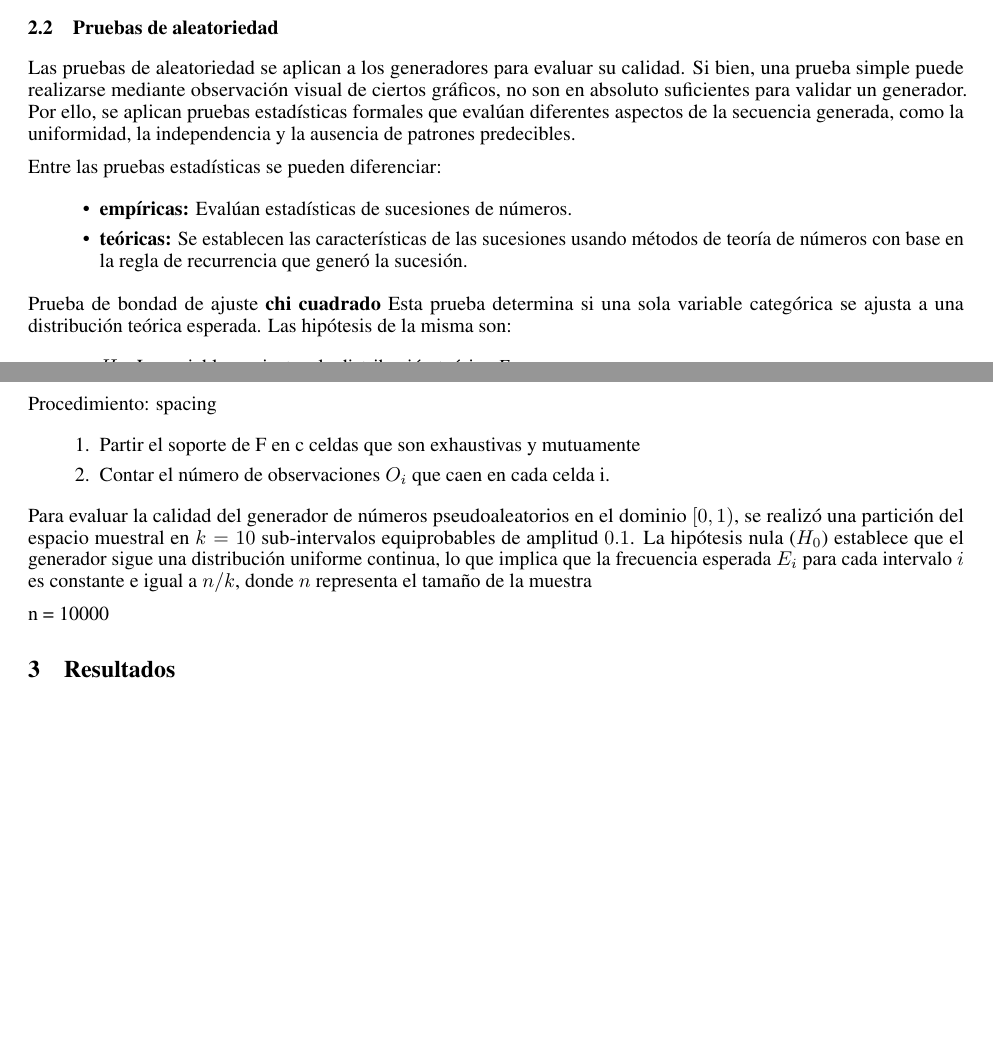
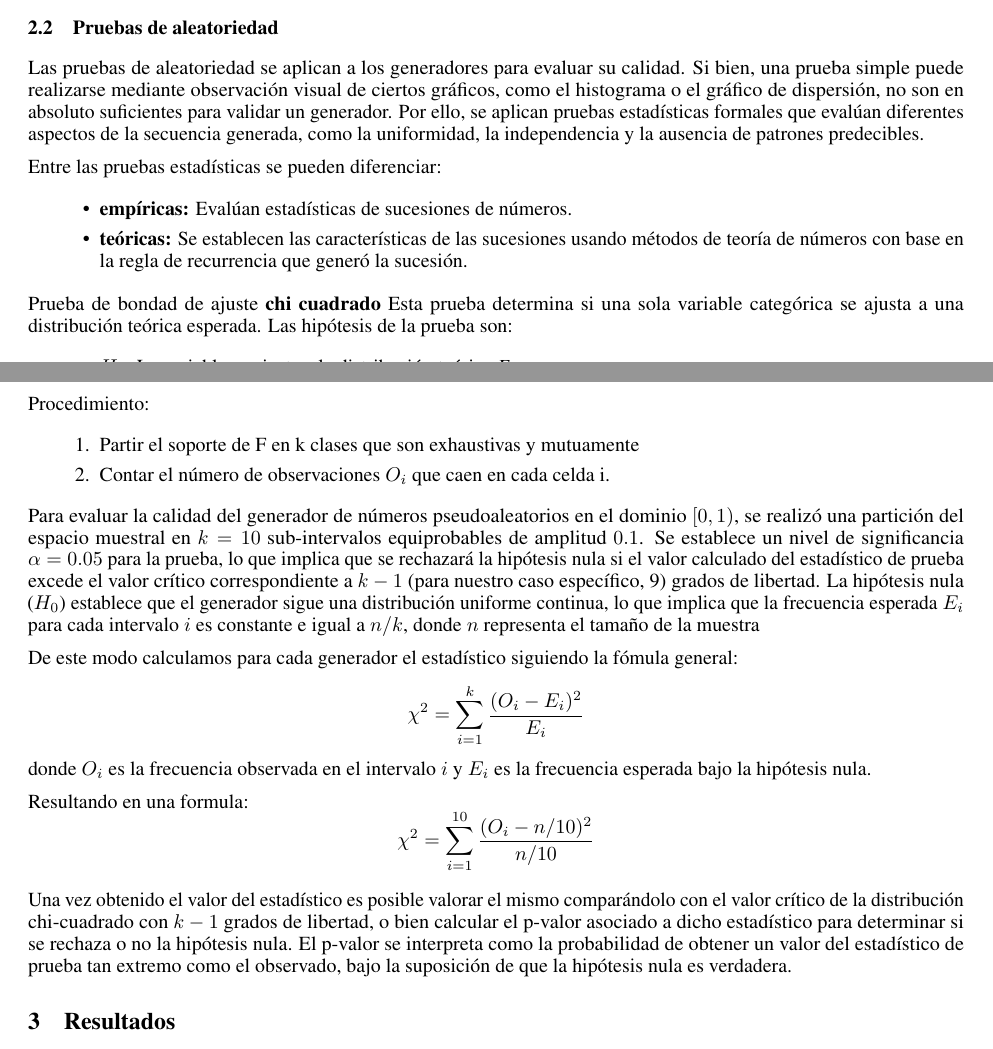
Before and after one commit to ManuFerraris/Simulacion, a LaTeX paper (informes/tp2.1/Resolucion/main.tex): two parts of pages 1 and 2 of 3, joined at a grey line, cut so that both start at the same text, the shorter picture padded with empty space. Compiled offline with pdfLaTeX.

Commit message:
incorporamos uso de pvalue y descripcion en informe para prueba chi2

```diff
--- a/informes/tp2.1/Resolucion/main.tex
+++ b/informes/tp2.1/Resolucion/main.tex
@@ -66,7 +66,7 @@
 
 \subsection{Pruebas de aleatoriedad}
 Las pruebas de aleatoriedad se aplican a los generadores para evaluar su calidad.
-Si bien, una prueba simple puede realizarse mediante observación visual de ciertos gráficos, no son en absoluto suficientes para validar un generador.
+Si bien, una prueba simple puede realizarse mediante observación visual de ciertos gráficos, como el histograma o el gráfico de dispersión, no son en absoluto suficientes para validar un generador.
 Por ello, se aplican pruebas estadísticas formales que evalúan diferentes aspectos de la secuencia generada, como la uniformidad, la independencia y la ausencia de patrones predecibles.
 
 Entre las pruebas estadísticas se pueden diferenciar:
@@ -79,24 +79,33 @@ Entre las pruebas estadísticas se pueden diferenciar:
 
 Prueba de bondad de ajuste \textbf{chi cuadrado}
 Esta prueba determina si una sola variable categórica se ajusta a una distribución teórica esperada.
-Las hipótesis de la misma son:
+Las hipótesis de la prueba son:
 \begin{itemize}
   \item $H_0$: La variable se ajusta a la distribución teórica \textit{F}.
   \item $H_1$: La variable no se ajusta a la distribución teórica \textit{F}.
 \end{itemize}
 
 Procedimiento:
-\begin{list}{label}{spacing}
-  \item [1.] Partir el soporte de F en c celdas que son exhaustivas y mutuamente
+\begin{list}{label}{}
+  \item [1.] Partir el soporte de F en k clases que son exhaustivas y mutuamente
   \item [2.] Contar el número de observaciones $O_i$ que caen en cada celda i.
 \end{list}
 
-Para evaluar la calidad del generador de números pseudoaleatorios en el dominio $[0, 1)$, se realizó una partición del espacio muestral en $k=10$ sub-intervalos equiprobables de amplitud $0.1$. La hipótesis nula ($H_0$) establece que el generador sigue una distribución uniforme continua, lo que implica que la frecuencia esperada $E_i$ para cada intervalo $i$ es constante e igual a $n/k$, donde $n$ representa el tamaño de la muestra
+Para evaluar la calidad del generador de números pseudoaleatorios en el dominio $[0, 1)$, se realizó una partición del espacio muestral en $k=10$ sub-intervalos equiprobables de amplitud $0.1$.
+Se establece un nivel de significancia $\alpha = 0.05$ para la prueba, lo que implica que se rechazará la hipótesis nula si el valor calculado del estadístico de prueba excede el valor crítico correspondiente a $k-1$ (para nuestro caso específico, 9) grados de libertad.
+La hipótesis nula ($H_0$) establece que el generador sigue una distribución uniforme continua, lo que implica que la frecuencia esperada $E_i$ para cada intervalo $i$ es constante e igual a $n/k$, donde $n$ representa el tamaño de la muestra
 
-n = 10000
+De este modo calculamos para cada generador el estadístico siguiendo la fómula general:
+$$\chi^2 = \sum_{i=1}^{k} \frac{(O_i - E_i)^2}{E_i}$$
+donde $O_i$ es la frecuencia observada en el intervalo $i$ y $E_i$ es la frecuencia esperada bajo la hipótesis nula.
 
+Resultando en una formula:
+$$\chi^2 = \sum_{i=1}^{10} \frac{(O_i - n/10)^2}{n/10}$$
+
+Una vez obtenido el valor del estadístico es posible valorar el mismo comparándolo con el valor crítico de la distribución chi-cuadrado con $k-1$ grados de libertad, o bien calcular el p-valor asociado a dicho estadístico para determinar si se rechaza o no la hipótesis nula.
+El p-valor se interpreta como la probabilidad de obtener un valor del estadístico de prueba tan extremo como el observado, bajo la suposición de que la hipótesis nula es verdadera.
 % https://es.wikipedia.org/wiki/Prueba_%CF%87%C2%B2
-
+% https://docs.scipy.org/doc/scipy/reference/generated/scipy.stats.chisquare.html
 \section{Resultados}
 
 \begin{figure}[htbp]
```
Also changed, not shown: 1 other file.
